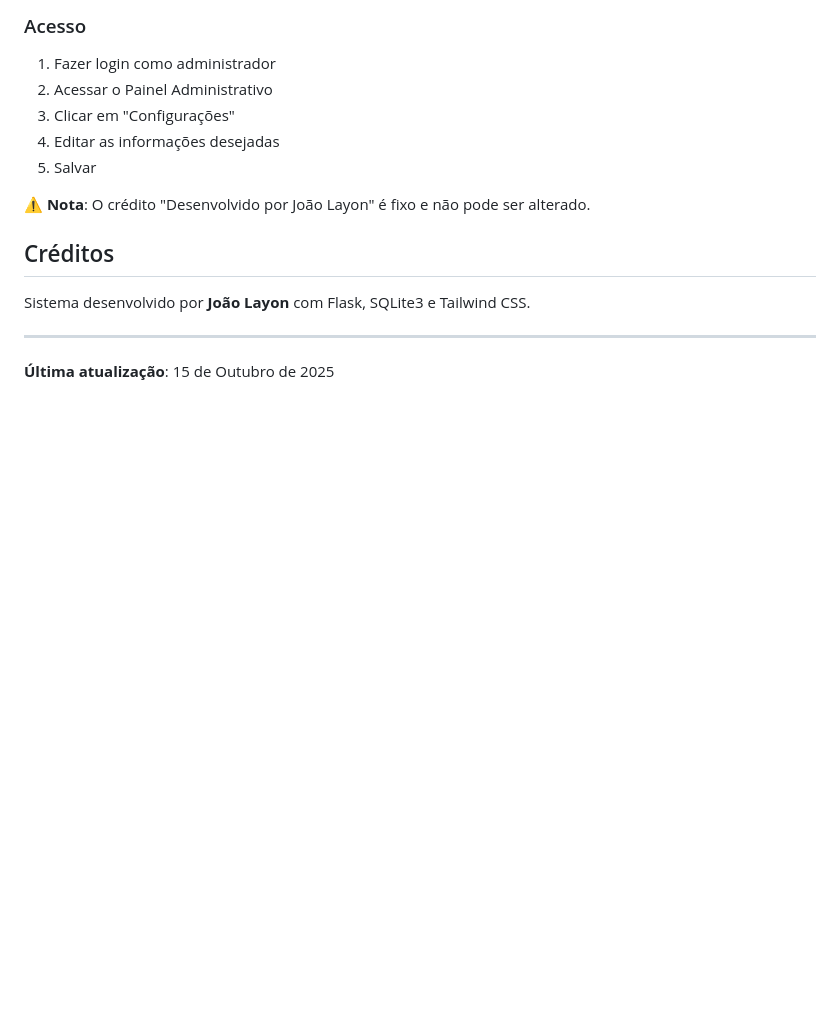
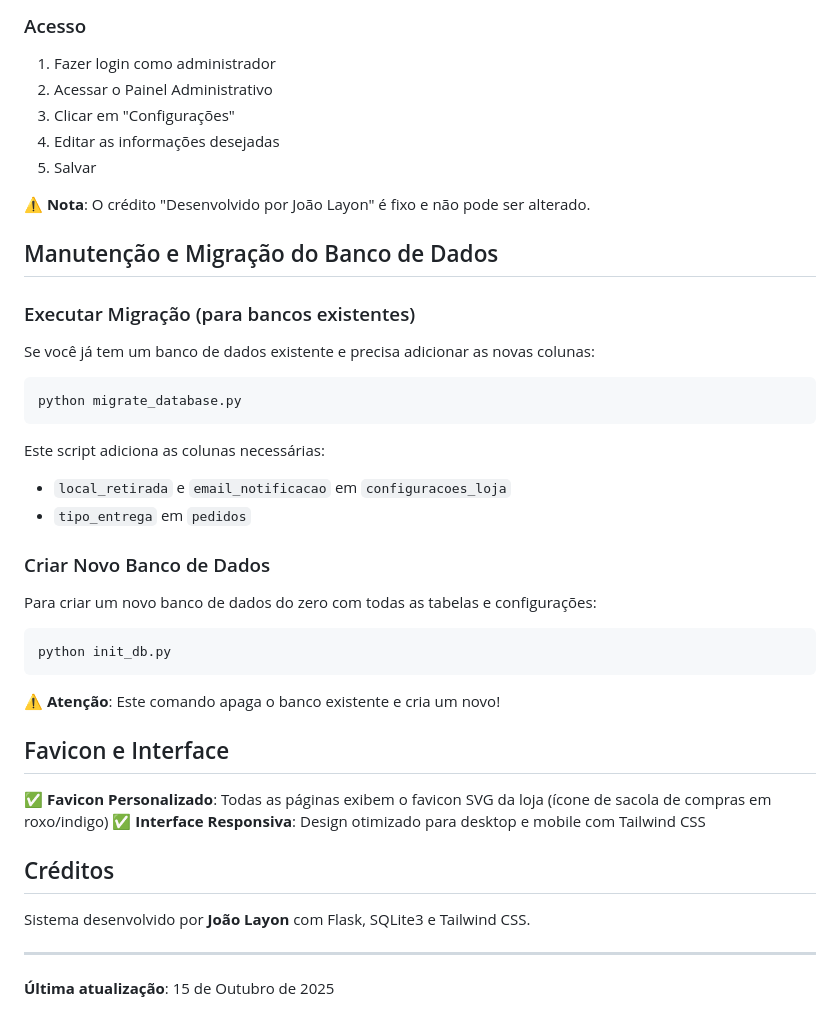
Before and after one commit to DuJao22/Apresentacao-UpComercce, a Markdown page: replit.md, the part around the change. Rendered like a GitHub page; blank space fills up the shorter version.

Commit message:
Add database migration script to include new columns
Add `migrate_database.py` script to alter `configuracoes_loja` and `pedidos` tables with new columns (`local_retirada`, `email_notificacao`, `tipo_entrega`) to support new features.

Replit-Commit-Author: Agent
Replit-Commit-Session-Id: db16b893-e15f-4918-a832-35de6f4a5c8b
Replit-Commit-Checkpoint-Type: full_checkpoint
Replit-Commit-Screenshot-Url: https://storage.googleapis.com/screenshot-production-us-central1/e5722d50-e8cf-4da4-a818-333002d5456f/db16b893-e15f-4918-a832-35de6f4a5c8b/XnllQmb

````diff
--- a/replit.md
+++ b/replit.md
@@ -193,6 +193,31 @@ O administrador pode personalizar as informações da loja através do painel ad
 
 ⚠️ **Nota**: O crédito "Desenvolvido por João Layon" é fixo e não pode ser alterado.
 
+## Manutenção e Migração do Banco de Dados
+
+### Executar Migração (para bancos existentes)
+Se você já tem um banco de dados existente e precisa adicionar as novas colunas:
+```bash
+python migrate_database.py
+```
+
+Este script adiciona as colunas necessárias:
+- `local_retirada` e `email_notificacao` em `configuracoes_loja`
+- `tipo_entrega` em `pedidos`
+
+### Criar Novo Banco de Dados
+Para criar um novo banco de dados do zero com todas as tabelas e configurações:
+```bash
+python init_db.py
+```
+
+⚠️ **Atenção**: Este comando apaga o banco existente e cria um novo!
+
+## Favicon e Interface
+
+✅ **Favicon Personalizado**: Todas as páginas exibem o favicon SVG da loja (ícone de sacola de compras em roxo/indigo)
+✅ **Interface Responsiva**: Design otimizado para desktop e mobile com Tailwind CSS
+
 ## Créditos
 Sistema desenvolvido por **João Layon** com Flask, SQLite3 e Tailwind CSS.
 
````
